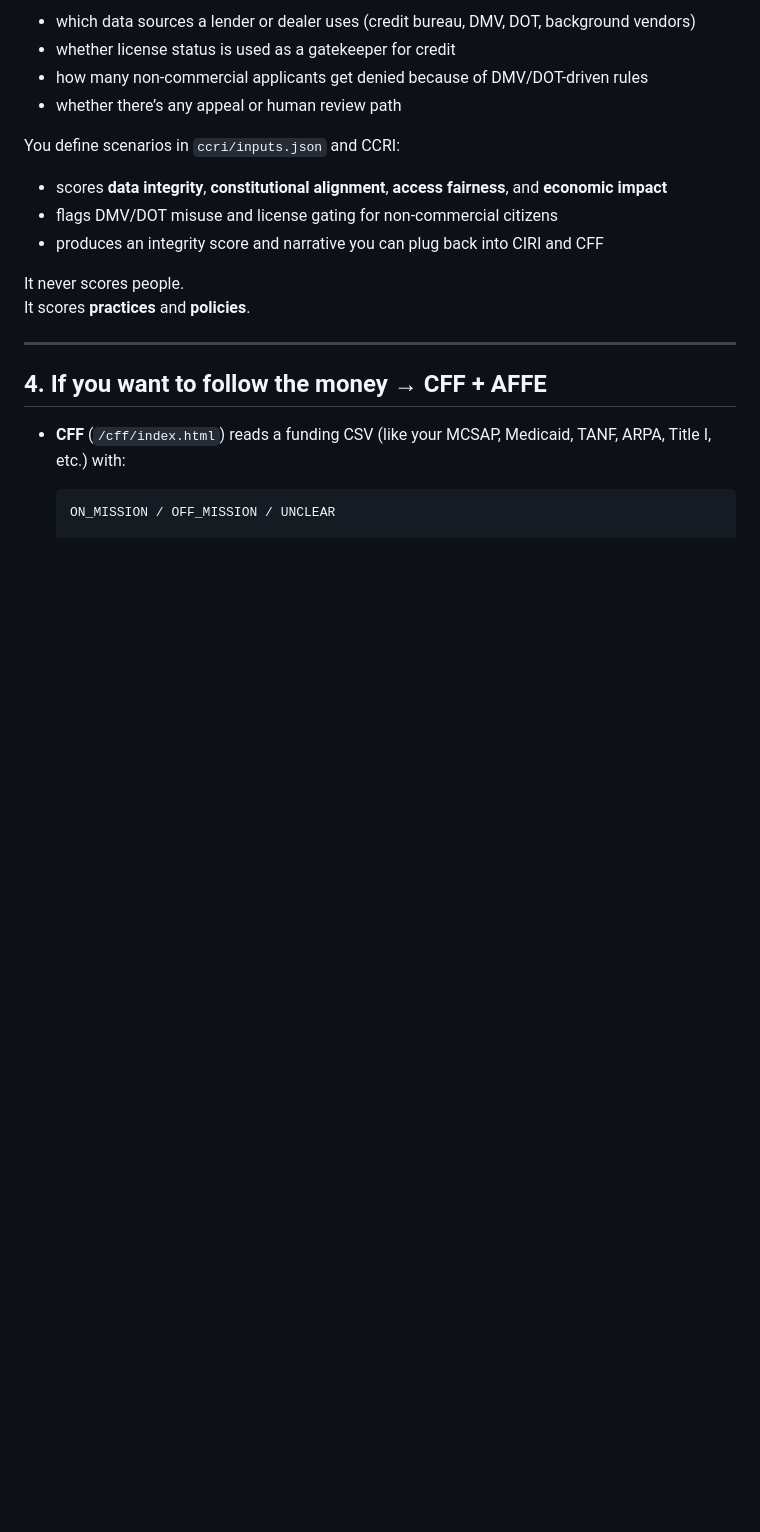
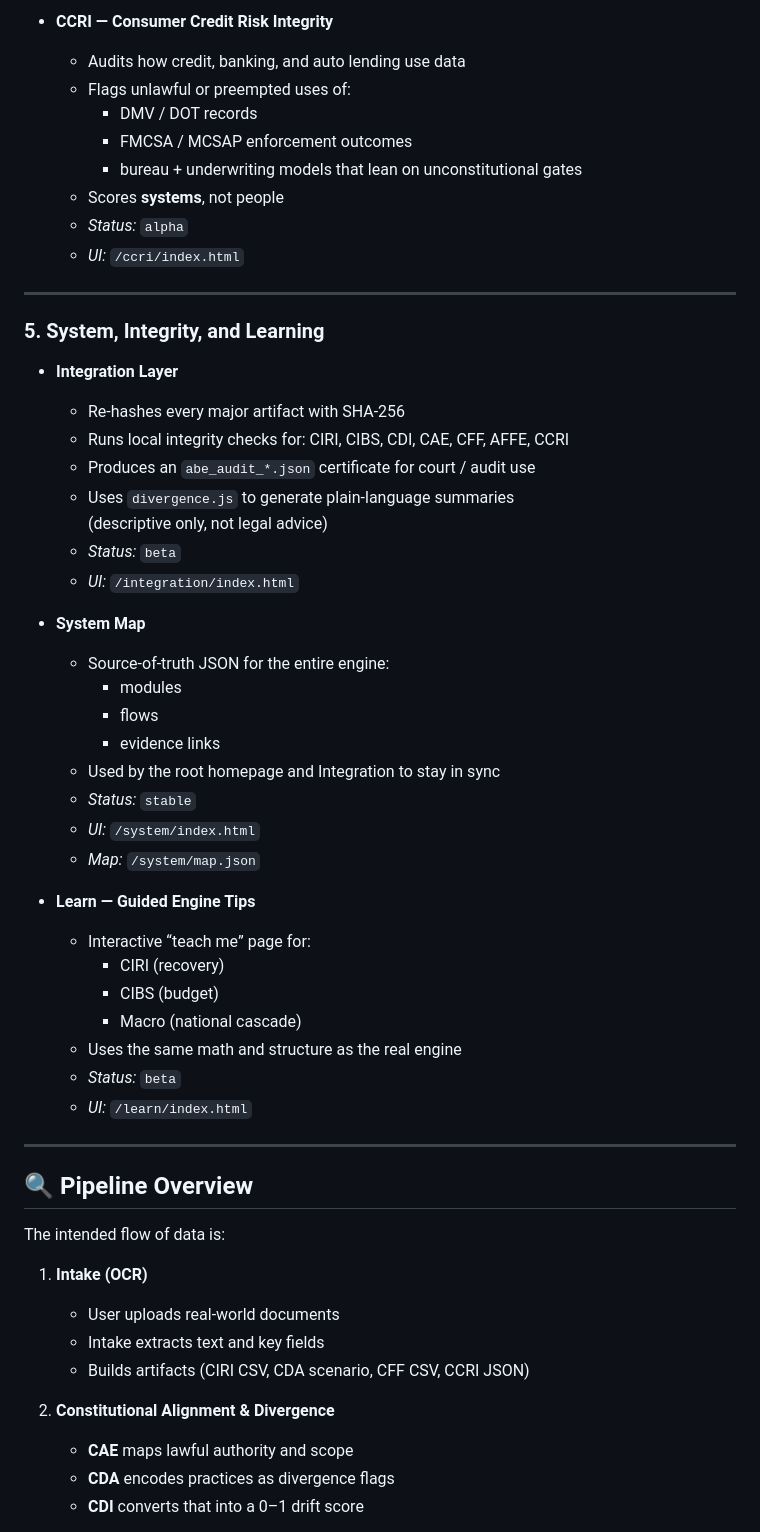
Before and after one commit to Terra610/abe---flag, a Markdown page: README.md, the part around one of its changes. GitHub-like rendering; blank space fills up the shorter version.

````diff
--- a/README.md
+++ b/README.md
@@ -112,23 +121,59 @@ CCRI looks at **systems**, not people. It evaluates:
 
-- which data sources a lender or dealer uses (credit bureau, DMV, DOT, background vendors)
-- whether license status is used as a gatekeeper for credit
-- how many non-commercial applicants get denied because of DMV/DOT-driven rules
-- whether there’s any appeal or human review path
-
-You define scenarios in `ccri/inputs.json` and CCRI:
-
-- scores **data integrity**, **constitutional alignment**, **access fairness**, and **economic impact**
-- flags DMV/DOT misuse and license gating for non-commercial citizens
-- produces an integrity score and narrative you can plug back into CIRI and CFF
-
-It never scores people.
-It scores **practices** and **policies**.
+- **CCRI — Consumer Credit Risk Integrity**
+  - Audits how credit, banking, and auto lending use data
+  - Flags unlawful or preempted uses of:
+    - DMV / DOT records
+    - FMCSA / MCSAP enforcement outcomes
+    - bureau + underwriting models that lean on unconstitutional gates
+  - Scores **systems**, not people
+  - *Status:* `alpha`
+  - *UI:* `/ccri/index.html`
 
 ---
 
-## 4. **If you want to follow the money → CFF + AFFE**
+### 5. System, Integrity, and Learning
 
-- **CFF** (`/cff/index.html`) reads a funding CSV (like your MCSAP, Medicaid, TANF, ARPA, Title I, etc.) with:
+- **Integration Layer**
+  - Re-hashes every major artifact with SHA-256
+  - Runs local integrity checks for: CIRI, CIBS, CDI, CAE, CFF, AFFE, CCRI
+  - Produces an `abe_audit_*.json` certificate for court / audit use
+  - Uses `divergence.js` to generate plain-language summaries
+    (descriptive only, not legal advice)
+  - *Status:* `beta`
+  - *UI:* `/integration/index.html`
 
-  ```text
-  ON_MISSION / OFF_MISSION / UNCLEAR
+- **System Map**
+  - Source-of-truth JSON for the entire engine:
+    - modules
+    - flows
+    - evidence links
+  - Used by the root homepage and Integration to stay in sync
+  - *Status:* `stable`
+  - *UI:* `/system/index.html`
+  - *Map:* `/system/map.json`
+
+- **Learn — Guided Engine Tips**
+  - Interactive “teach me” page for:
+    - CIRI (recovery)
+    - CIBS (budget)
+    - Macro (national cascade)
+  - Uses the same math and structure as the real engine
+  - *Status:* `beta`
+  - *UI:* `/learn/index.html`
+
+---
+
+## 🔍 Pipeline Overview
+
+The intended flow of data is:
+
+1. **Intake (OCR)**
+   - User uploads real-world documents
+   - Intake extracts text and key fields
+   - Builds artifacts (CIRI CSV, CDA scenario, CFF CSV, CCRI JSON)
+
+2. **Constitutional Alignment & Divergence**
+   - **CAE** maps lawful authority and scope
+   - **CDA** encodes practices as divergence flags
+   - **CDI** converts that into a 0–1 drift score
+
````
Also changed, not shown: other parts of README.md (+240 -83 lines).
